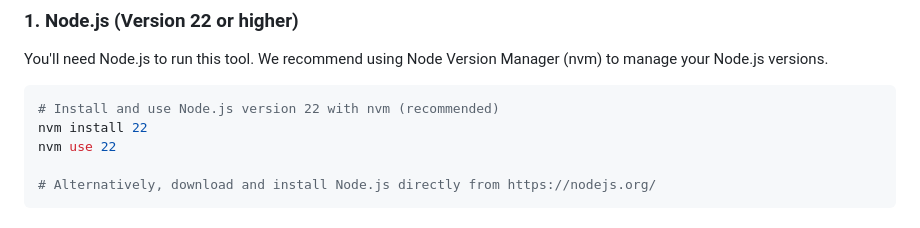
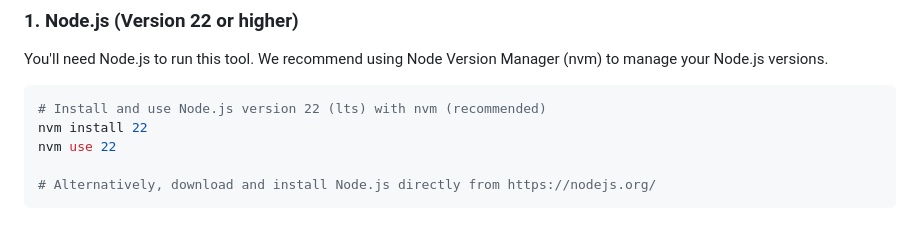
Before and after one commit to golem-vanity-market/vanity-market-cli, a Markdown page: cli/README_public.md, the part around the change. Rendered like a GitHub page.

Commit message:
Update README public

````diff
--- a/cli/README_public.md
+++ b/cli/README_public.md
@@ -24,7 +24,7 @@ Before you begin, please ensure you have the following prerequisites installed a
 You'll need Node.js to run this tool. We recommend using Node Version Manager (nvm) to manage your Node.js versions.
 
 ```bash
-# Install and use Node.js version 22 with nvm (recommended)
+# Install and use Node.js version 22 (lts) with nvm (recommended)
 nvm install 22
 nvm use 22
 
````
